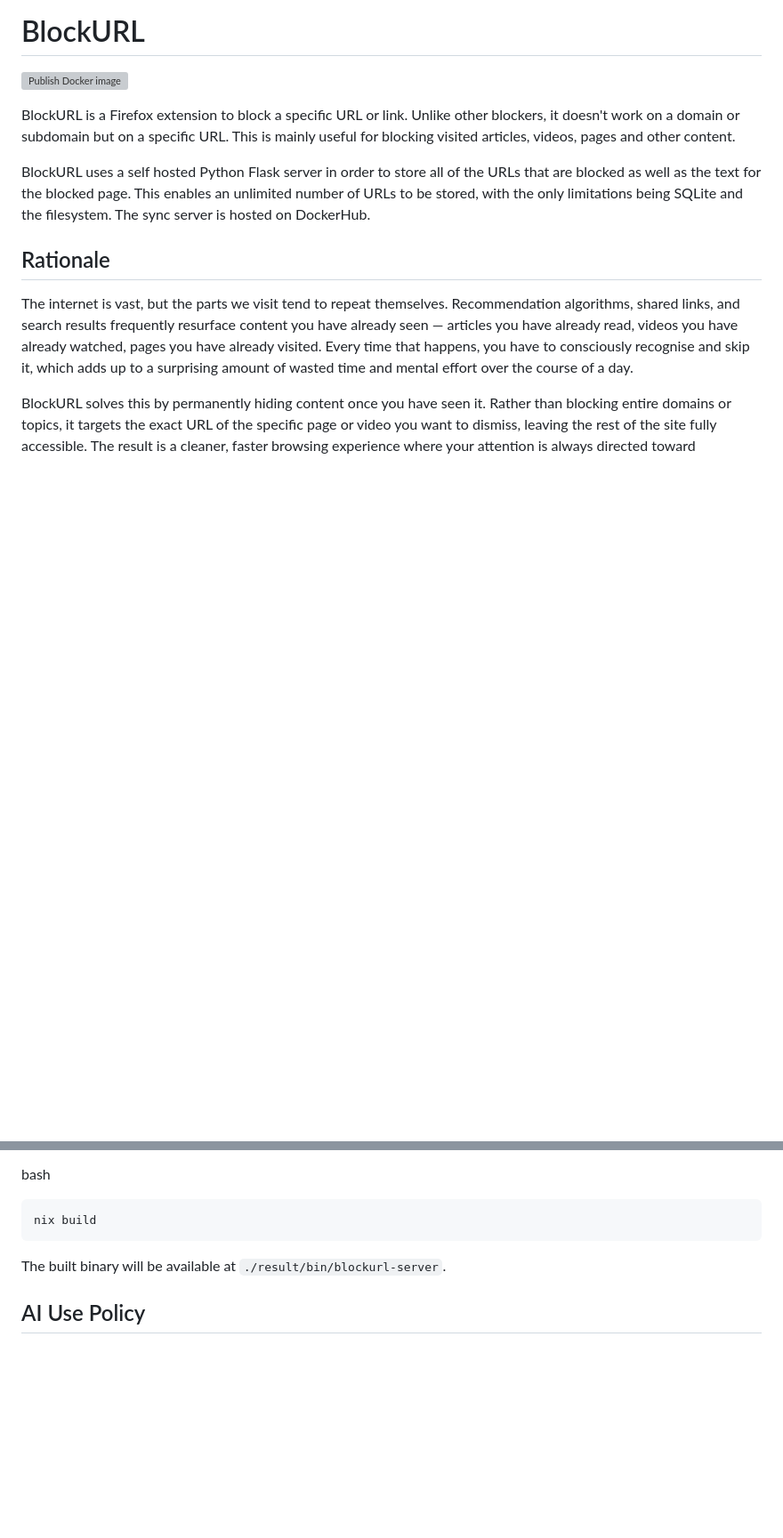
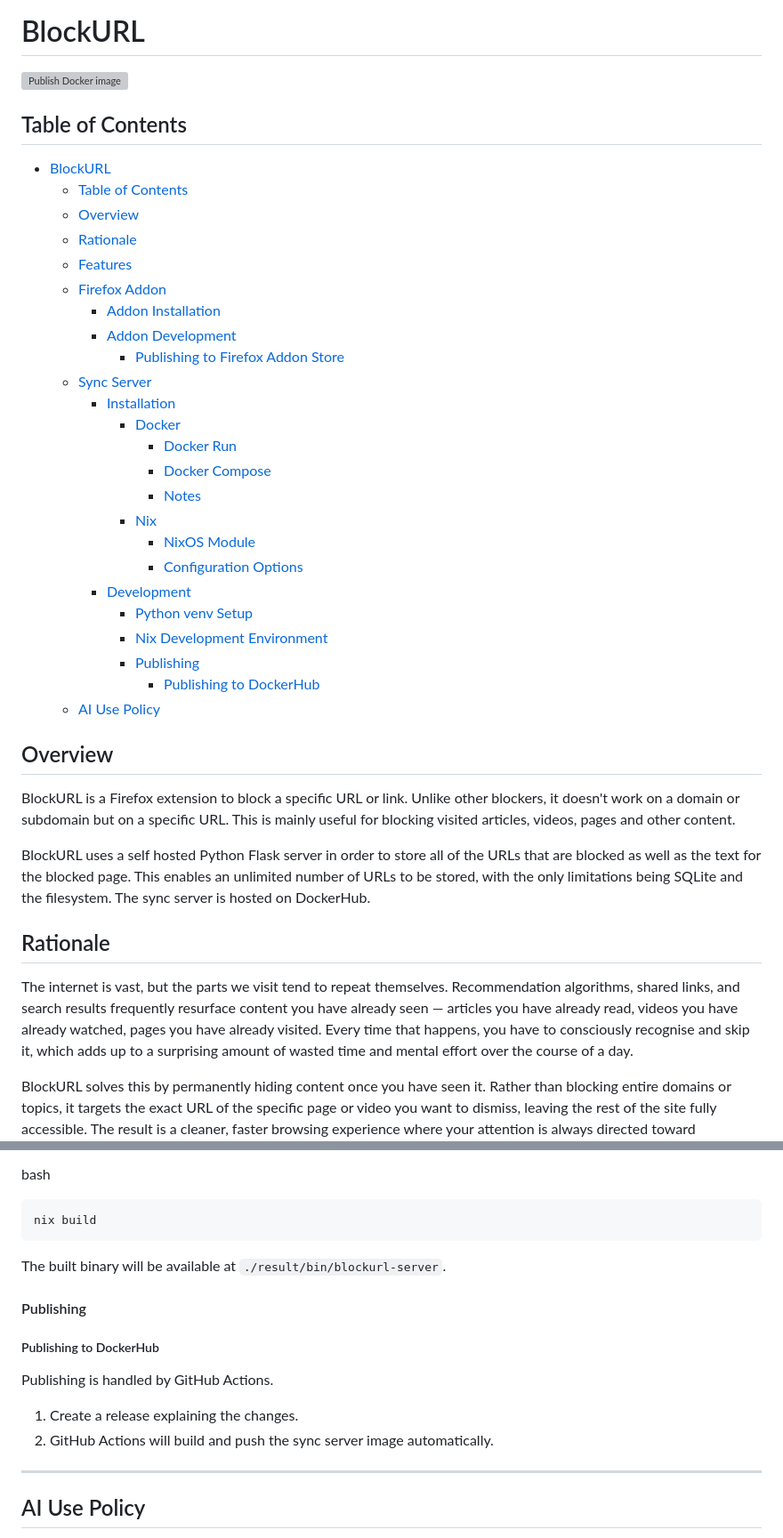
Before and after one commit to BeatLink/BlockURL, a Markdown page: README.md, 2 parts joined by grey strips. Shown at 89% size. Drawn GitHub-style; blank space fills up the shorter version; grey boxes are pictures that could not be loaded.

```diff
--- a/README.md
+++ b/README.md
@@ -1,6 +1,35 @@
 # BlockURL
 
 [![Publish Docker image](https://github.com/BeatLink/BlockURL/actions/workflows/build-and-push-docker-image.yml/badge.svg)](https://github.com/BeatLink/BlockURL/actions/workflows/build-and-push-docker-image.yml)
+
+## Table of Contents
+- [BlockURL](#blockurl)
+  - [Table of Contents](#table-of-contents)
+  - [Overview](#overview)
+  - [Rationale](#rationale)
+  - [Features](#features)
+  - [Firefox Addon](#firefox-addon)
+    - [Addon Installation](#addon-installation)
+    - [Addon Development](#addon-development)
+      - [Publishing to Firefox Addon Store](#publishing-to-firefox-addon-store)
+  - [Sync Server](#sync-server)
+    - [Installation](#installation)
+      - [Docker](#docker)
+        - [Docker Run](#docker-run)
+        - [Docker Compose](#docker-compose)
+        - [Notes](#notes)
+      - [Nix](#nix)
+        - [NixOS Module](#nixos-module)
+        - [Configuration Options](#configuration-options)
+    - [Development](#development)
+      - [Python venv Setup](#python-venv-setup)
+      - [Nix Development Environment](#nix-development-environment)
+      - [Publishing](#publishing)
+        - [Publishing to DockerHub](#publishing-to-dockerhub)
+  - [AI Use Policy](#ai-use-policy)
+
+
+## Overview
 
 BlockURL is a Firefox extension to block a specific URL or link. Unlike other blockers, it doesn't work on a domain or subdomain but on a specific URL. This is mainly useful for blocking visited articles, videos, pages and other content.
 
@@ -205,6 +236,17 @@ nix build
 
 The built binary will be available at `./result/bin/blockurl-server`.
 
+#### Publishing
+
+##### Publishing to DockerHub
+
+Publishing is handled by GitHub Actions.
+
+1. Create a release explaining the changes.
+2. GitHub Actions will build and push the sync server image automatically.
+
+---
+
 ## AI Use Policy
 
 This project makes use of AI assistance during development. Specifically, Claude Sonnet 4.6 by Anthropic is used to help with code development, documentation, and written content including this README.
```
Also changed, not shown: other parts of README.md (+55 -53 lines).
